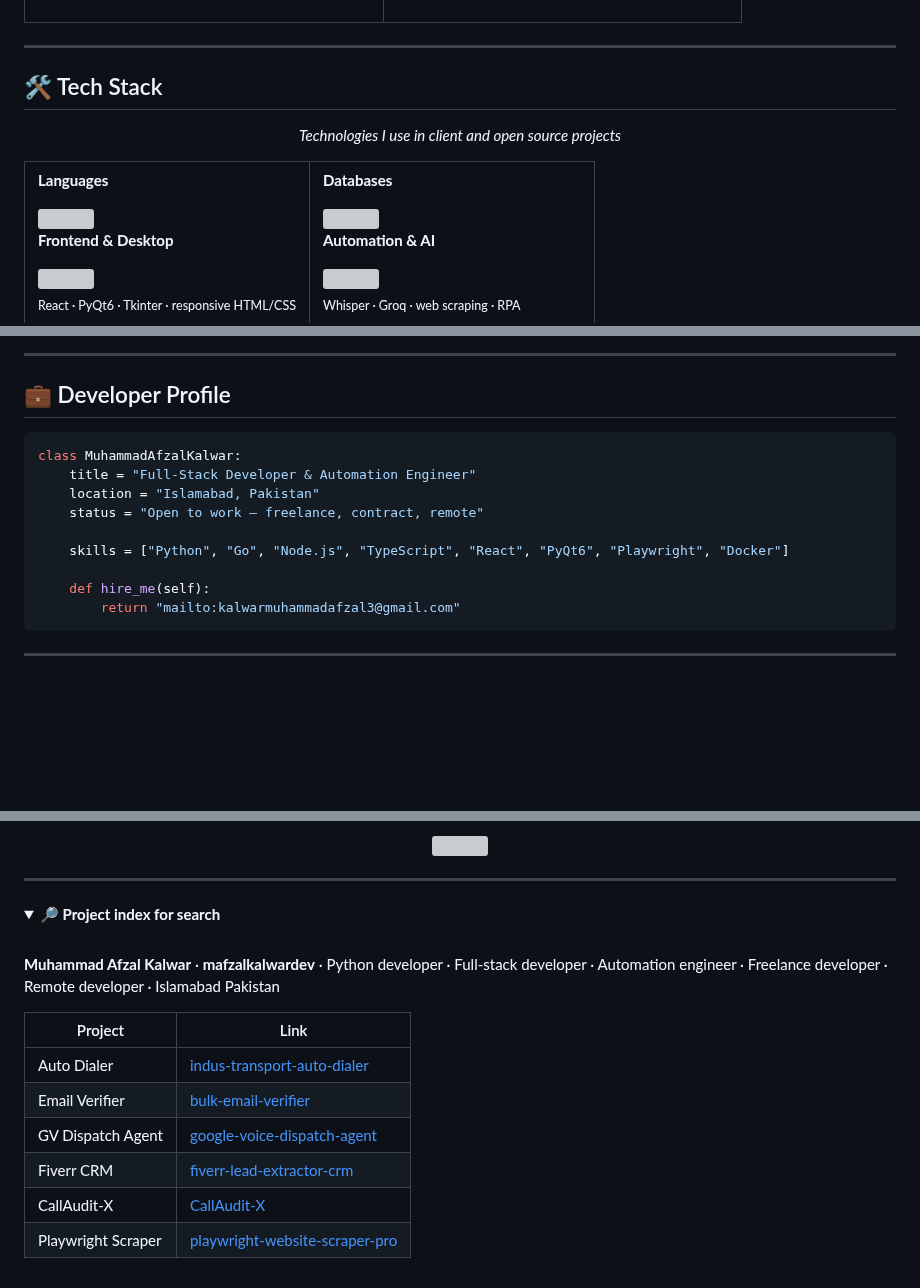
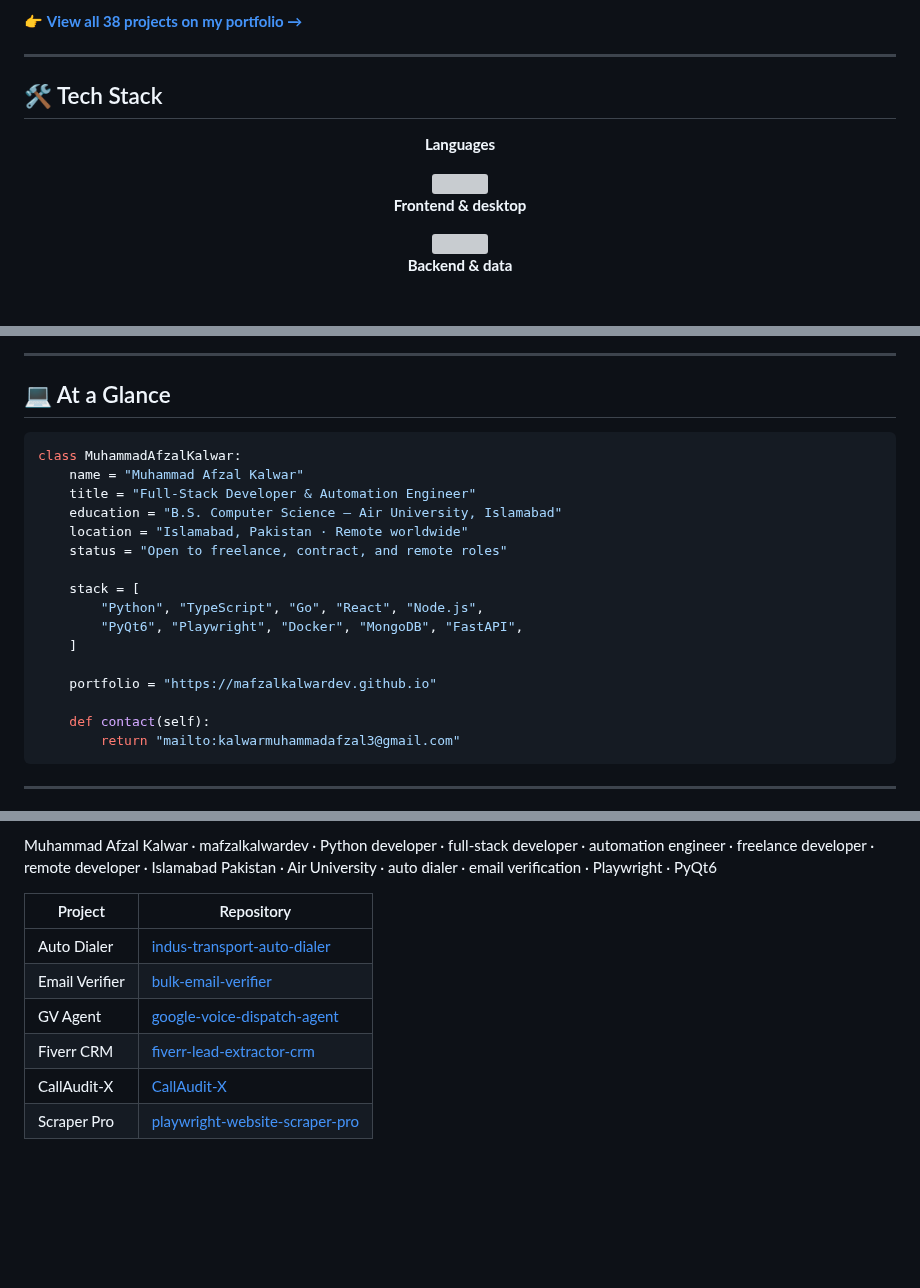
Before and after one commit to mafzalkalwardev/mafzalkalwardev, a Markdown page: README.md, 3 parts joined by grey strips. GitHub-like rendering; folded sections open; blank space fills up the shorter version; grey boxes are pictures that could not be loaded.

````diff
--- a/README.md
+++ b/README.md
@@ -152,6 +143,8 @@ Multi-page scraper with GUI.
 </td>
 </tr>
 </table>
+
+👉 **[View all 38 projects on my portfolio →](https://mafzalkalwardev.github.io/projects.html)**
 
 ---
 
@@ -159,13 +152,5 @@ Multi-page scraper with GUI.
 
 <div align="center">
 
-*Technologies I use in client and open source projects*
-
-</div>
-
-<table>
-<tr>
-<td width="50%" valign="top">
-
 **Languages**
 
@@ -173,3 +158,3 @@ Multi-page scraper with GUI.
 
-**Frontend & Desktop**
+**Frontend & desktop**
 
@@ -177,3 +162,3 @@ Multi-page scraper with GUI.
 
-<sub>React · PyQt6 · Tkinter · responsive HTML/CSS</sub>
+**Backend & data**
 
@@ -258,17 +224,24 @@ Multi-page scraper with GUI.
 
 ---
 
-## 💼 Developer Profile
+## 💻 At a Glance
 
 ```python
 class MuhammadAfzalKalwar:
+    name = "Muhammad Afzal Kalwar"
     title = "Full-Stack Developer & Automation Engineer"
-    location = "Islamabad, Pakistan"
-    status = "Open to work — freelance, contract, remote"
+    education = "B.S. Computer Science — Air University, Islamabad"
+    location = "Islamabad, Pakistan · Remote worldwide"
+    status = "Open to freelance, contract, and remote roles"
 
-    skills = ["Python", "Go", "Node.js", "TypeScript", "React", "PyQt6", "Playwright", "Docker"]
+    stack = [
+        "Python", "TypeScript", "Go", "React", "Node.js",
+        "PyQt6", "Playwright", "Docker", "MongoDB", "FastAPI",
+    ]
 
-    def hire_me(self):
+    portfolio = "https://mafzalkalwardev.github.io"
+
+    def contact(self):
         return "mailto:kalwarmuhammadafzal3@gmail.com"
 ```
 
@@ -297,26 +262,15 @@ class MuhammadAfzalKalwar:
 
 <br/>
 
-<img src="https://capsule-render.vercel.app/api?type=waving&color=0:0F172A,50:0EA5E9,100:22C55E&height=120&section=footer" />
+Muhammad Afzal Kalwar · mafzalkalwardev · Python developer · full-stack developer · automation engineer · freelance developer · remote developer · Islamabad Pakistan · Air University · auto dialer · email verification · Playwright · PyQt6
 
-</div>
-
----
-
-<details>
-<summary><strong>🔎 Project index for search</strong></summary>
-
-<br/>
-
-**Muhammad Afzal Kalwar** · **mafzalkalwardev** · Python developer · Full-stack developer · Automation engineer · Freelance developer · Remote developer · Islamabad Pakistan
-
-| Project | Link |
-|---------|------|
+| Project | Repository |
+|---------|------------|
 | Auto Dialer | [indus-transport-auto-dialer](https://github.com/mafzalkalwardev/indus-transport-auto-dialer) |
 | Email Verifier | [bulk-email-verifier](https://github.com/mafzalkalwardev/bulk-email-verifier) |
-| GV Dispatch Agent | [google-voice-dispatch-agent](https://github.com/mafzalkalwardev/google-voice-dispatch-agent) |
+| GV Agent | [google-voice-dispatch-agent](https://github.com/mafzalkalwardev/google-voice-dispatch-agent) |
 | Fiverr CRM | [fiverr-lead-extractor-crm](https://github.com/mafzalkalwardev/fiverr-lead-extractor-crm) |
 | CallAudit-X | [CallAudit-X](https://github.com/mafzalkalwardev/CallAudit-X) |
-| Playwright Scraper | [playwright-website-scraper-pro](https://github.com/mafzalkalwardev/playwright-website-scraper-pro) |
+| Scraper Pro | [playwright-website-scraper-pro](https://github.com/mafzalkalwardev/playwright-website-scraper-pro) |
 
 </details>
````
Also changed, not shown: other parts of README.md (+96 -132 lines), assets/profile.png (added).
